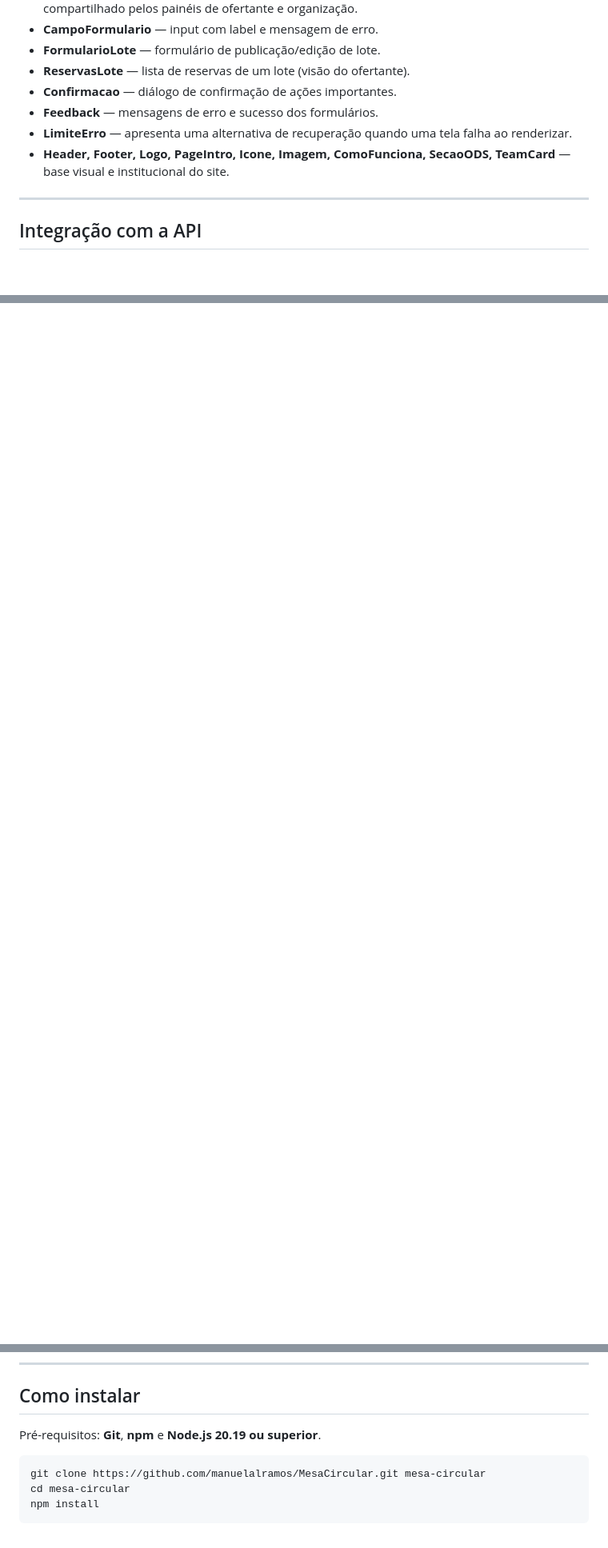
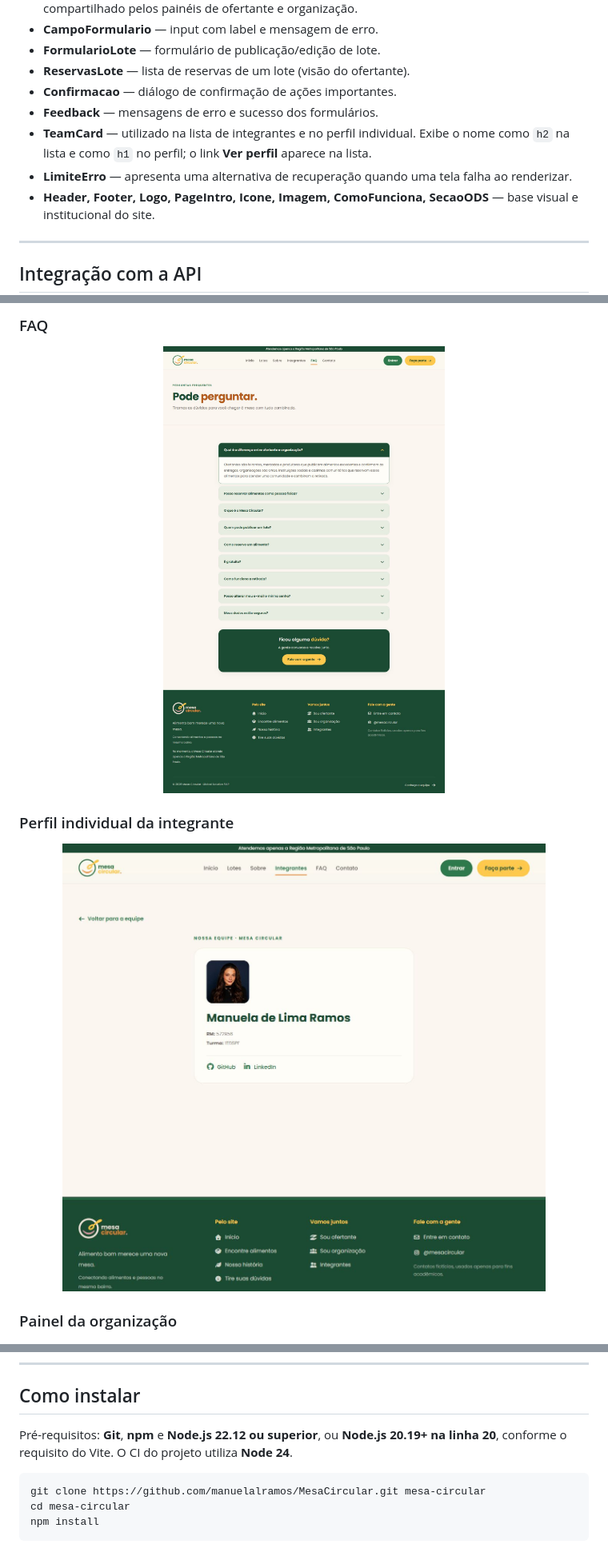
Before and after one commit to manuelalramos/MesaCircular, a Markdown page: README.md, 3 parts joined by grey strips. Shown at 80% size. Rendered like a GitHub page; pictures changed too: docs/prints/faq.jpg (added), docs/prints/perfil-integrante.jpg (added); blank space fills up the shorter version.

Commit message:
docs : atualiza README e capturas do projeto

````diff
--- a/README.md
+++ b/README.md
@@ -397,8 +429,10 @@ As atividades recentes também utilizam atalhos dentro das rotas existentes:
 - **ReservasLote** — lista de reservas de um lote (visão do ofertante).
 - **Confirmacao** — diálogo de confirmação de ações importantes.
 - **Feedback** — mensagens de erro e sucesso dos formulários.
+- **TeamCard** — utilizado na lista de integrantes e no perfil individual. Exibe o nome
+  como `h2` na lista e como `h1` no perfil; o link **Ver perfil** aparece na lista.
 - **LimiteErro** — apresenta uma alternativa de recuperação quando uma tela falha ao renderizar.
-- **Header, Footer, Logo, PageIntro, Icone, Imagem, ComoFunciona, SecaoODS, TeamCard** —
+- **Header, Footer, Logo, PageIntro, Icone, Imagem, ComoFunciona, SecaoODS** —
   base visual e institucional do site.
 
 ---
@@ -534,4 +581,19 @@ creme (em vez de branco puro). Paleta:
 </p>
+
+### FAQ
+
+<p align="center">
+  <img src="./docs/prints/faq.jpg" alt="FAQ do Mesa Circular com uma resposta expandida" width="700" />
+</p>
+
+### Perfil individual da integrante
+
+<p align="center">
+  <img src="./docs/prints/perfil-integrante.jpg" alt="Perfil de Manuela de Lima Ramos com foto, RM, turma, GitHub e LinkedIn" width="700" />
+</p>
+
+### Painel da organização
+
 <p align="center">
   <img src="./docs/prints/dashboardorganizacao.png" alt="Painel da organização com reservas e quantidades retiradas" width="700" />
 </p>
@@ -605,7 +676,8 @@ tarefa. Os commits descrevem a alteração, com prefixos como `feat:`, `fix:` e
 
 ## Como instalar
 
-Pré-requisitos: **Git**, **npm** e **Node.js 20.19 ou superior**.
+Pré-requisitos: **Git**, **npm** e **Node.js 22.12 ou superior**, ou **Node.js 20.19+
+na linha 20**, conforme o requisito do Vite. O CI do projeto utiliza **Node 24**.
 
 ```bash
 git clone https://github.com/manuelalramos/MesaCircular.git mesa-circular
````
Also changed, not shown: other parts of README.md (+76 -22 lines), 1 other file.
